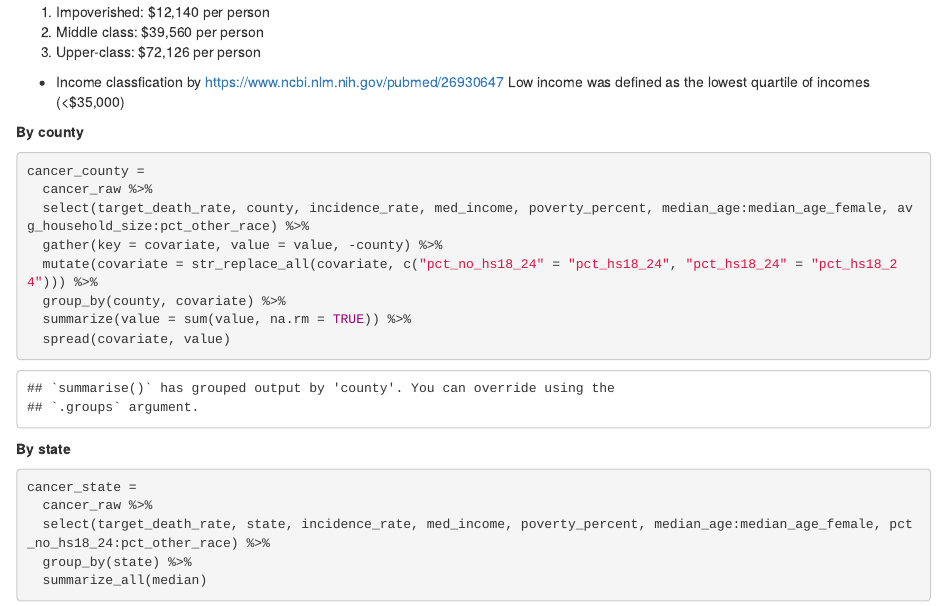
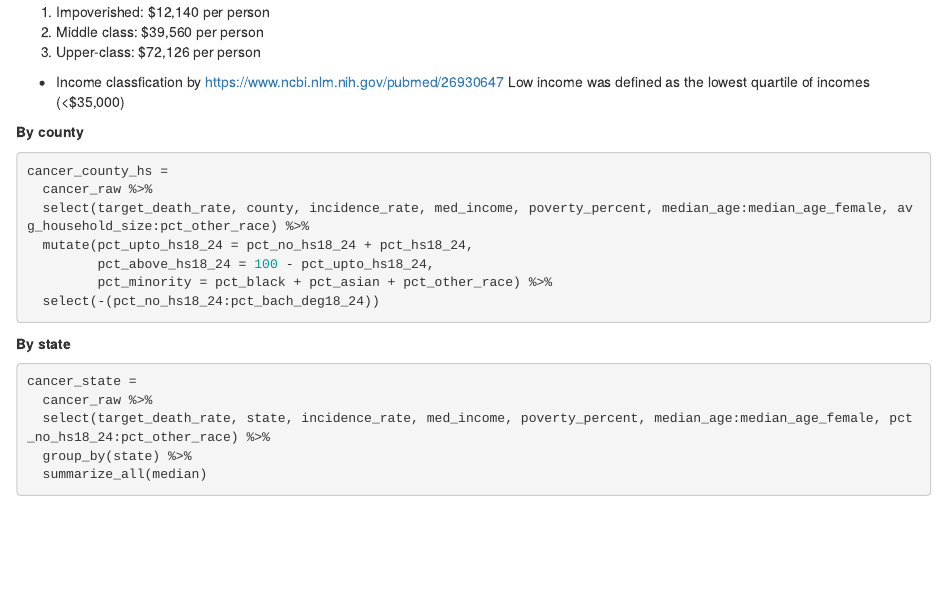
Before and after one commit to zixuanzhang/BM_Final_Project, an R Markdown document (bingyu.Rmd): the page in a window 1100 px wide, from 3660 px down. Rendered offline with R 4.5, knitr and Pandoc, with nearby package versions; column names are cleaned by a stand-in for the janitor package.

Commit message:
add pct minority group

````diff
--- a/bingyu.Rmd
+++ b/bingyu.Rmd
@@ -105,14 +105,13 @@ Low income was defined as the lowest quartile of incomes (<$35,000)
 
 **By county**
 ```{r}
-cancer_county =
+cancer_county_hs =
   cancer_raw %>%
   select(target_death_rate, county, incidence_rate, med_income, poverty_percent, median_age:median_age_female, avg_household_size:pct_other_race) %>%
-  gather(key = covariate, value = value, -county) %>%
-  mutate(covariate = str_replace_all(covariate, c("pct_no_hs18_24" = "pct_hs18_24", "pct_hs18_24" = "pct_hs18_24"))) %>%
-  group_by(county, covariate) %>%
-  summarize(value = sum(value, na.rm = TRUE)) %>%
-  spread(covariate, value)
+  mutate(pct_upto_hs18_24 = pct_no_hs18_24 + pct_hs18_24,
+         pct_above_hs18_24 = 100 - pct_upto_hs18_24,
+         pct_minority = pct_black + pct_asian + pct_other_race) %>%
+  select(-(pct_no_hs18_24:pct_bach_deg18_24))
 ```
 
 **By state**
````
Also changed, not shown: bingyu.html.
